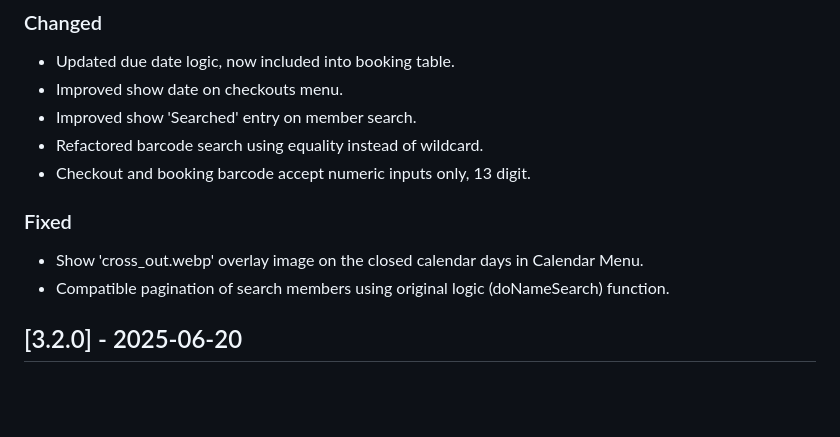
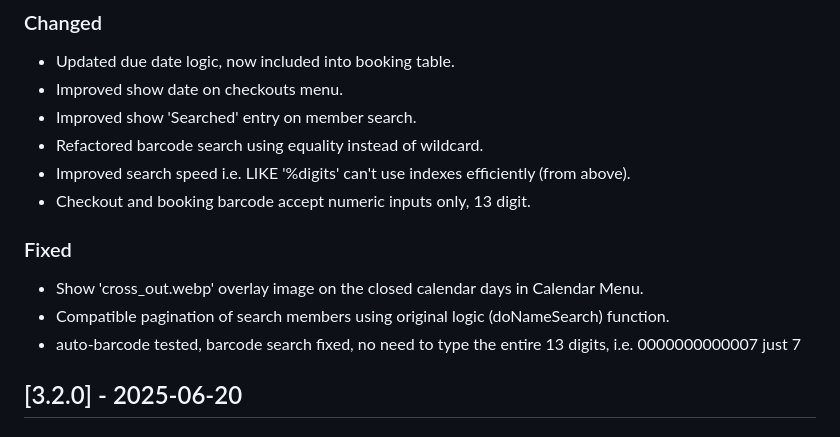
Before and after one commit to dtr-kalfer/burauenbiblio, a Markdown page: CHANGELOG.md, the part around the change. GitHub-like rendering; blank space fills up the shorter version.

Commit message:
docs: updated CHANGELOG.md

```diff
--- a/CHANGELOG.md
+++ b/CHANGELOG.md
@@ -19,11 +19,13 @@ Guide:
 - Improved show date on checkouts menu.
 - Improved show 'Searched' entry on member search.
 - Refactored barcode search using equality instead of wildcard.
+- Improved search speed i.e. LIKE '%digits' can't use indexes efficiently (from above).
 - Checkout and booking barcode accept numeric inputs only, 13 digit.
 
 ### Fixed
 - Show 'cross_out.webp' overlay image on the closed calendar days in Calendar Menu.
 - Compatible pagination of search members using original logic (doNameSearch) function.
+- auto-barcode tested, barcode search fixed, no need to type the entire 13 digits, i.e. 0000000000007 just 7
 
 ## [3.2.0] - 2025-06-20
 ### Added
```
